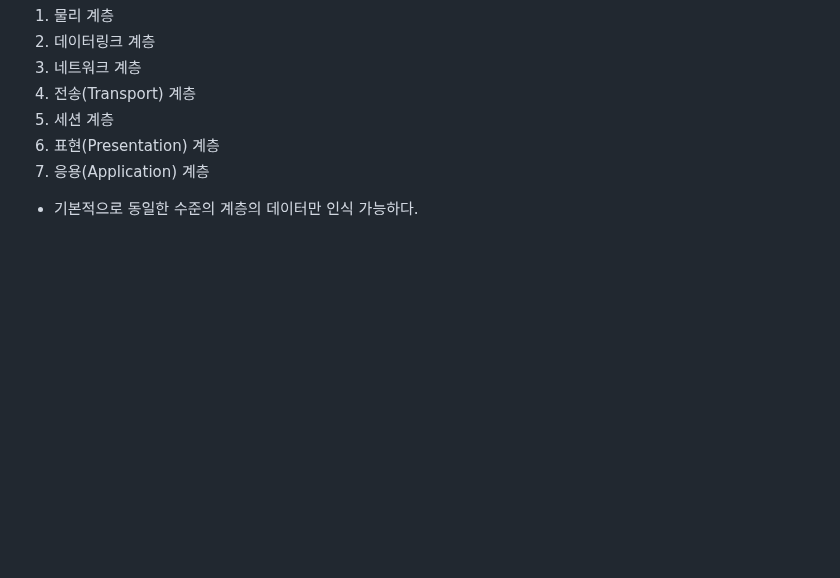
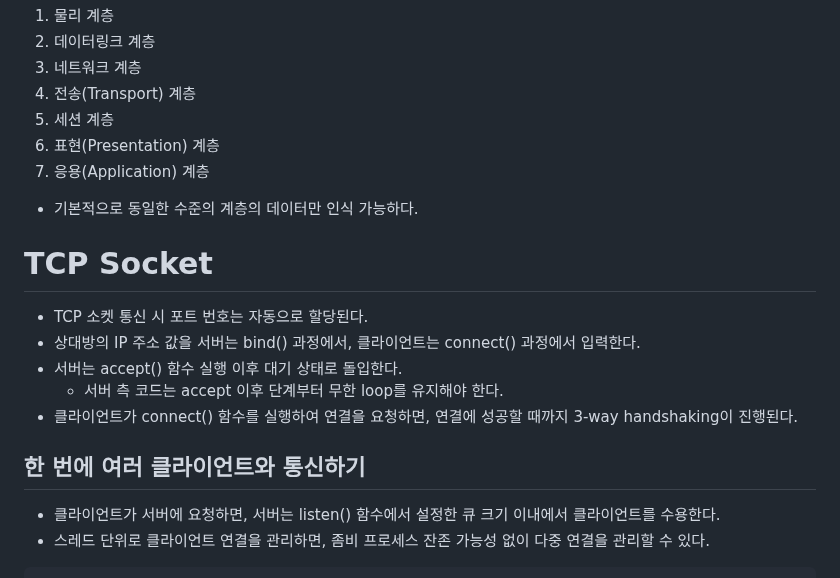
Before and after one commit to JhinJeon/TIL, a Markdown page: IoT&임베디드 교육/리눅스 시스템 및 네트워크 프로그래밍 향상.md, the part around one of its changes. GitHub-like rendering; blank space fills up the shorter version.

```diff
--- a/IoT&임베디드 교육/리눅스 시스템 및 네트워크 프로그래밍 향상.md
+++ b/IoT&임베디드 교육/리눅스 시스템 및 네트워크 프로그래밍 향상.md
@@ -769,3 +769,17 @@ int main() {
 7. 응용(Application) 계층
 
 - 기본적으로 동일한 수준의 계층의 데이터만 인식 가능하다.
+
+# TCP Socket
+
+- TCP 소켓 통신 시 포트 번호는 자동으로 할당된다.
+- 상대방의 IP 주소 값을 서버는 bind() 과정에서, 클라이언트는 connect() 과정에서 입력한다.
+- 서버는 accept() 함수 실행 이후 대기 상태로 돌입한다.
+	- 서버 측 코드는 accept 이후 단계부터 무한 loop를 유지해야 한다.
+- 클라이언트가 connect() 함수를 실행하여 연결을 요청하면, 연결에 성공할 때까지 3-way handshaking이 진행된다.
+
+## 한 번에 여러 클라이언트와 통신하기
+
+- 클라이언트가 서버에 요청하면, 서버는 listen() 함수에서 설정한 큐 크기 이내에서 클라이언트를 수용한다.
+- 스레드 단위로 클라이언트 연결을 관리하면, 좀비 프로세스 잔존 가능성 없이 다중 연결을 관리할 수 있다.
+
```
Also changed, not shown: other parts of IoT&임베디드 교육/리눅스 시스템 및 네트워크 프로그래밍 향상.md (+97 -0 lines).
